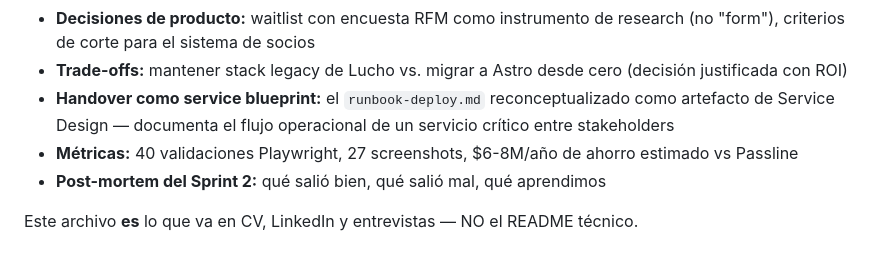
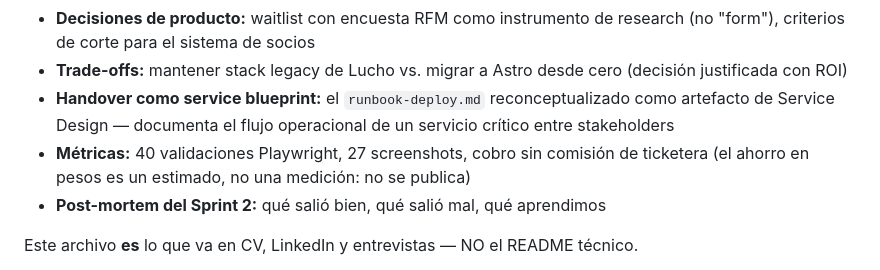
Before and after one commit to martinlleral/sab-landing, a Markdown page: docs/TODO-deploy.md, the part around the change. Drawn GitHub-style.

```diff
--- a/docs/TODO-deploy.md
+++ b/docs/TODO-deploy.md
@@ -584,7 +584,7 @@ SELECT p.proname, p.prosecdef, pg_get_functiondef(p.oid)
 - **Decisiones de producto:** waitlist con encuesta RFM como instrumento de research (no "form"), criterios de corte para el sistema de socios
 - **Trade-offs:** mantener stack legacy de Lucho vs. migrar a Astro desde cero (decisión justificada con ROI)
 - **Handover como service blueprint:** el `runbook-deploy.md` reconceptualizado como artefacto de Service Design — documenta el flujo operacional de un servicio crítico entre stakeholders
-- **Métricas:** 40 validaciones Playwright, 27 screenshots, $6-8M/año de ahorro estimado vs Passline
+- **Métricas:** 40 validaciones Playwright, 27 screenshots, cobro sin comisión de ticketera (el ahorro en pesos es un estimado, no una medición: no se publica)
 - **Post-mortem del Sprint 2:** qué salió bien, qué salió mal, qué aprendimos
 
 Este archivo **es** lo que va en CV, LinkedIn y entrevistas — NO el README técnico.
```
Also changed, not shown: README.md (+1 -1 lines).
